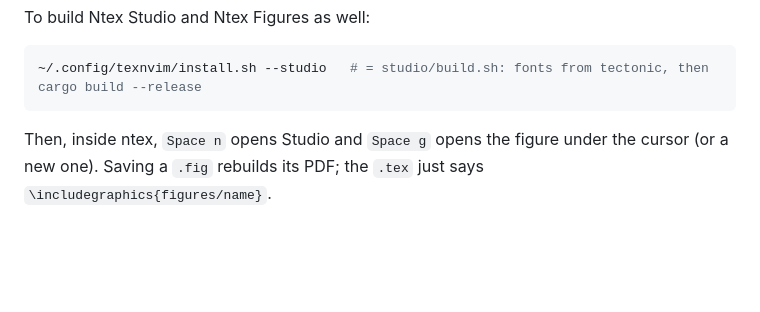
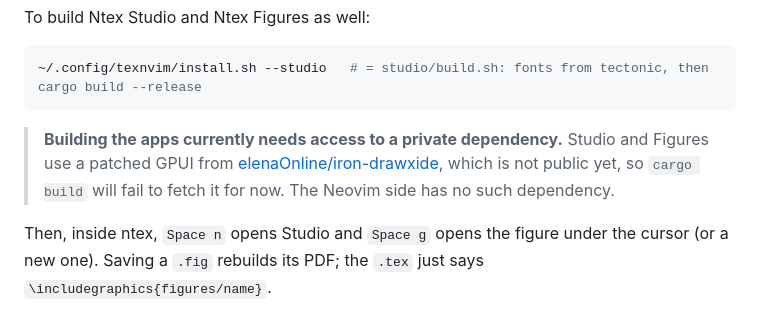
Before and after one commit to elenaOnline/ntex, a Markdown page: README.md, the part around the change. Drawn GitHub-style; blank space fills up the shorter version.

Commit message:
README: note the private GPUI dependency
Co-Authored-By: Claude Opus 5.5 (1M context) <noreply@anthropic.com>

````diff
--- a/README.md
+++ b/README.md
@@ -90,6 +90,11 @@ To build Ntex Studio and Ntex Figures as well:
 ```sh
 ~/.config/texnvim/install.sh --studio   # = studio/build.sh: fonts from tectonic, then cargo build --release
 ```
+
+> **Building the apps currently needs access to a private dependency.** Studio and
+> Figures use a patched GPUI from [elenaOnline/iron-drawxide](https://github.com/elenaOnline/iron-drawxide),
+> which is not public yet, so `cargo build` will fail to fetch it for now. The
+> Neovim side has no such dependency.
 
 Then, inside ntex, `Space n` opens Studio and `Space g` opens the figure under
 the cursor (or a new one). Saving a `.fig` rebuilds its PDF; the `.tex` just
````
